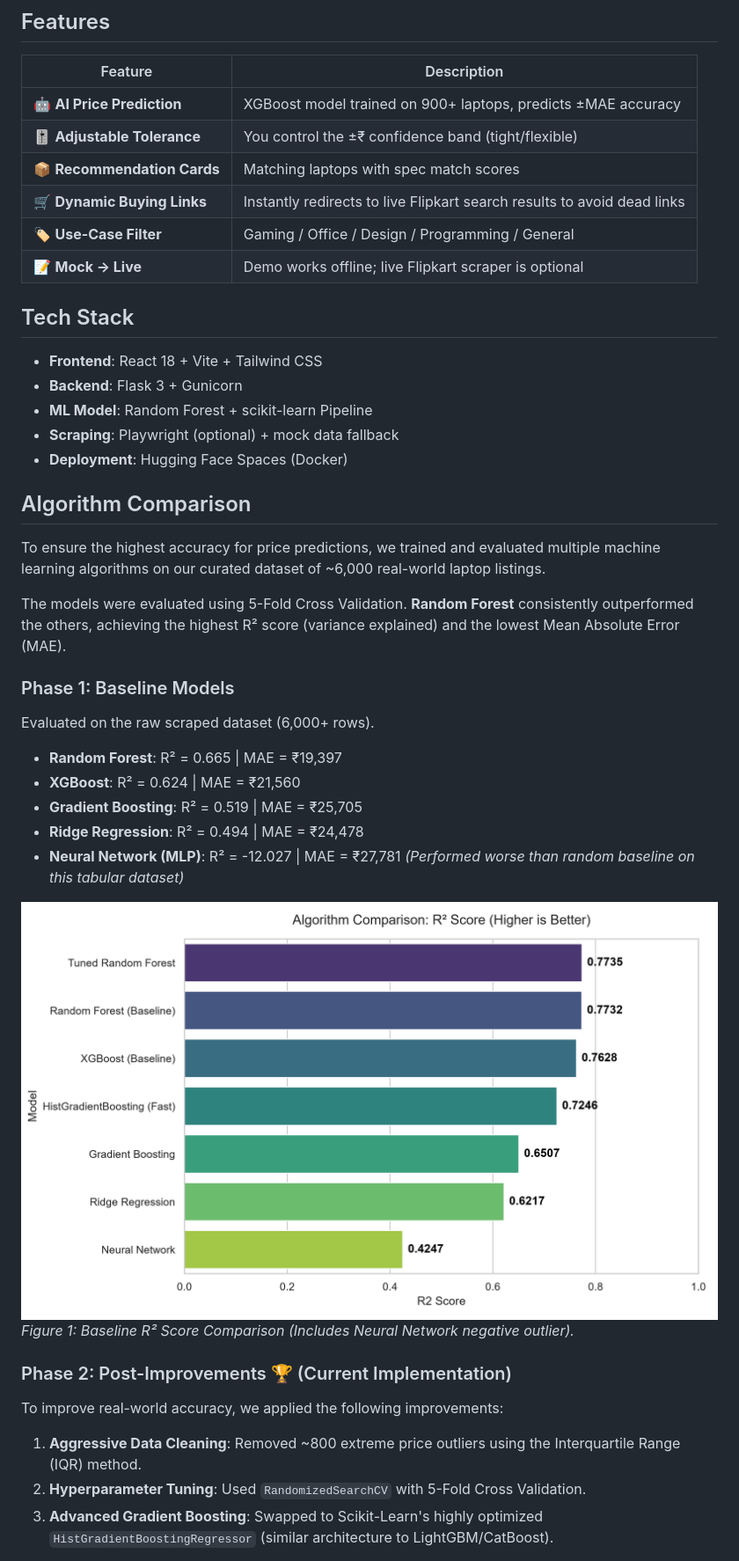
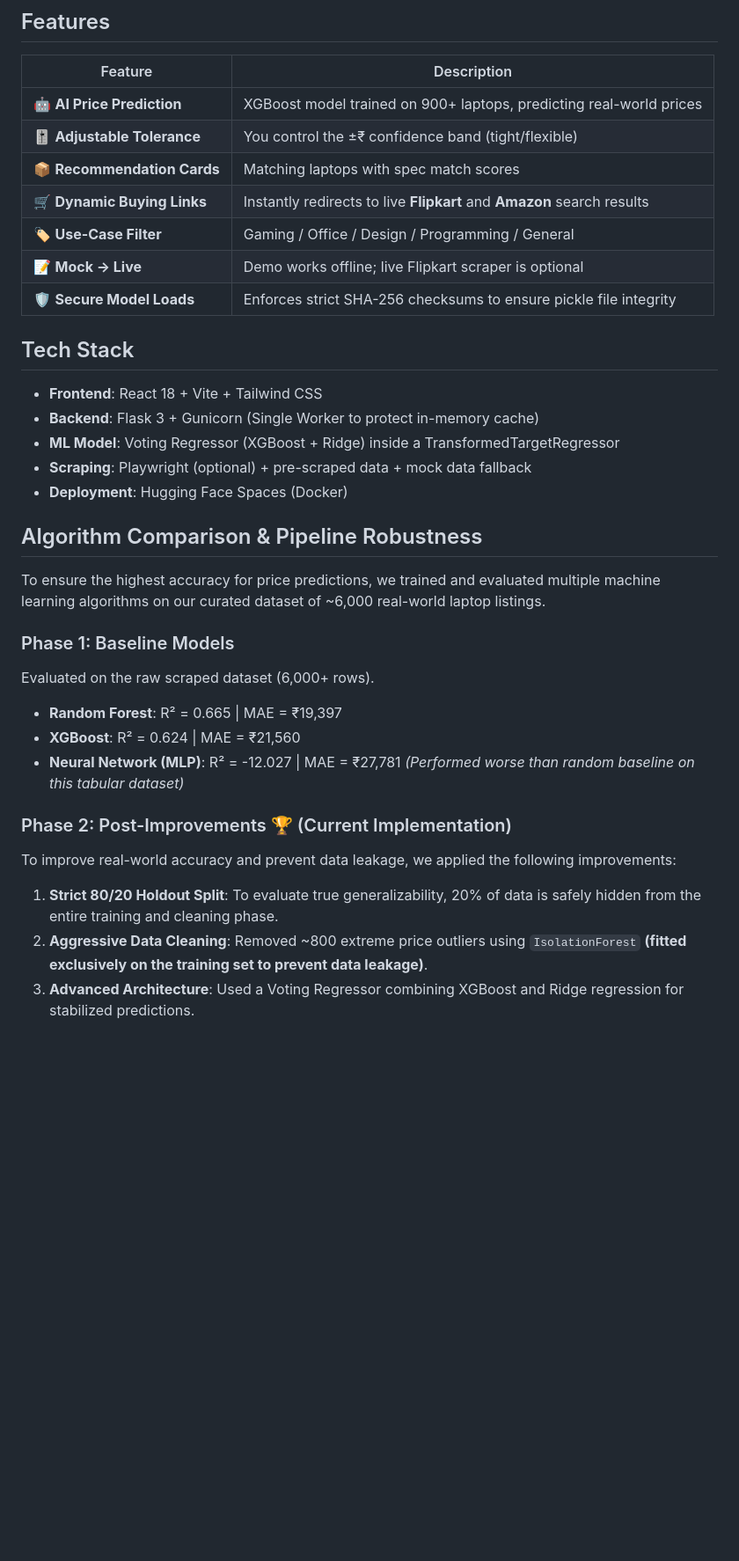
Before and after one commit to Lakshay-Naharwal/Laptoplens, a Markdown page: README.md, the part around one of its changes. Shown at 88% size. GitHub-like rendering; blank space fills up the shorter version.

```diff
--- a/README.md
+++ b/README.md
@@ -19,43 +19,37 @@ An AI-powered platform that predicts a fair laptop price, finds matching real-ti
 
 | Feature | Description |
 |---|---|
-| 🤖 **AI Price Prediction** | XGBoost model trained on 900+ laptops, predicts ±MAE accuracy |
+| 🤖 **AI Price Prediction** | XGBoost model trained on 900+ laptops, predicting real-world prices |
 | 🎚️ **Adjustable Tolerance** | You control the ±₹ confidence band (tight/flexible) |
 | 📦 **Recommendation Cards** | Matching laptops with spec match scores |
-| 🛒 **Dynamic Buying Links** | Instantly redirects to live Flipkart search results to avoid dead links |
+| 🛒 **Dynamic Buying Links** | Instantly redirects to live **Flipkart** and **Amazon** search results |
 | 🏷️ **Use-Case Filter** | Gaming / Office / Design / Programming / General |
 | 📝 **Mock → Live** | Demo works offline; live Flipkart scraper is optional |
+| 🛡️ **Secure Model Loads** | Enforces strict SHA-256 checksums to ensure pickle file integrity |
 
 ## Tech Stack
 
 - **Frontend**: React 18 + Vite + Tailwind CSS
-- **Backend**: Flask 3 + Gunicorn
-- **ML Model**: Random Forest + scikit-learn Pipeline
-- **Scraping**: Playwright (optional) + mock data fallback
+- **Backend**: Flask 3 + Gunicorn (Single Worker to protect in-memory cache)
+- **ML Model**: Voting Regressor (XGBoost + Ridge) inside a TransformedTargetRegressor
+- **Scraping**: Playwright (optional) + pre-scraped data + mock data fallback
 - **Deployment**: Hugging Face Spaces (Docker)
 
-## Algorithm Comparison
+## Algorithm Comparison & Pipeline Robustness
 
 To ensure the highest accuracy for price predictions, we trained and evaluated multiple machine learning algorithms on our curated dataset of ~6,000 real-world laptop listings.
-
-The models were evaluated using 5-Fold Cross Validation. **Random Forest** consistently outperformed the others, achieving the highest R² score (variance explained) and the lowest Mean Absolute Error (MAE).
 
 ### Phase 1: Baseline Models
 Evaluated on the raw scraped dataset (6,000+ rows).
 
 - **Random Forest**: R² = 0.665 | MAE = ₹19,397
 - **XGBoost**: R² = 0.624 | MAE = ₹21,560
-- **Gradient Boosting**: R² = 0.519 | MAE = ₹25,705
-- **Ridge Regression**: R² = 0.494 | MAE = ₹24,478
 - **Neural Network (MLP)**: R² = -12.027 | MAE = ₹27,781 *(Performed worse than random baseline on this tabular dataset)*
-
-![R2 Baseline Comparison](assets/graphs/r2_comparison.png)
-*Figure 1: Baseline R² Score Comparison (Includes Neural Network negative outlier).*
 
 ### Phase 2: Post-Improvements 🏆 (Current Implementation)
 
-To improve real-world accuracy, we applied the following improvements:
-1. **Aggressive Data Cleaning**: Removed ~800 extreme price outliers using the Interquartile Range (IQR) method.
-2. **Hyperparameter Tuning**: Used `RandomizedSearchCV` with 5-Fold Cross Validation.
-3. **Advanced Gradient Boosting**: Swapped to Scikit-Learn's highly optimized `HistGradientBoostingRegressor` (similar architecture to LightGBM/CatBoost).
+To improve real-world accuracy and prevent data leakage, we applied the following improvements:
+1. **Strict 80/20 Holdout Split**: To evaluate true generalizability, 20% of data is safely hidden from the entire training and cleaning phase.
+2. **Aggressive Data Cleaning**: Removed ~800 extreme price outliers using `IsolationForest` **(fitted exclusively on the training set to prevent data leakage)**.
+3. **Advanced Architecture**: Used a Voting Regressor combining XGBoost and Ridge regression for stabilized predictions.
 
```
Also changed, not shown: other parts of README.md (+30 -50 lines).
